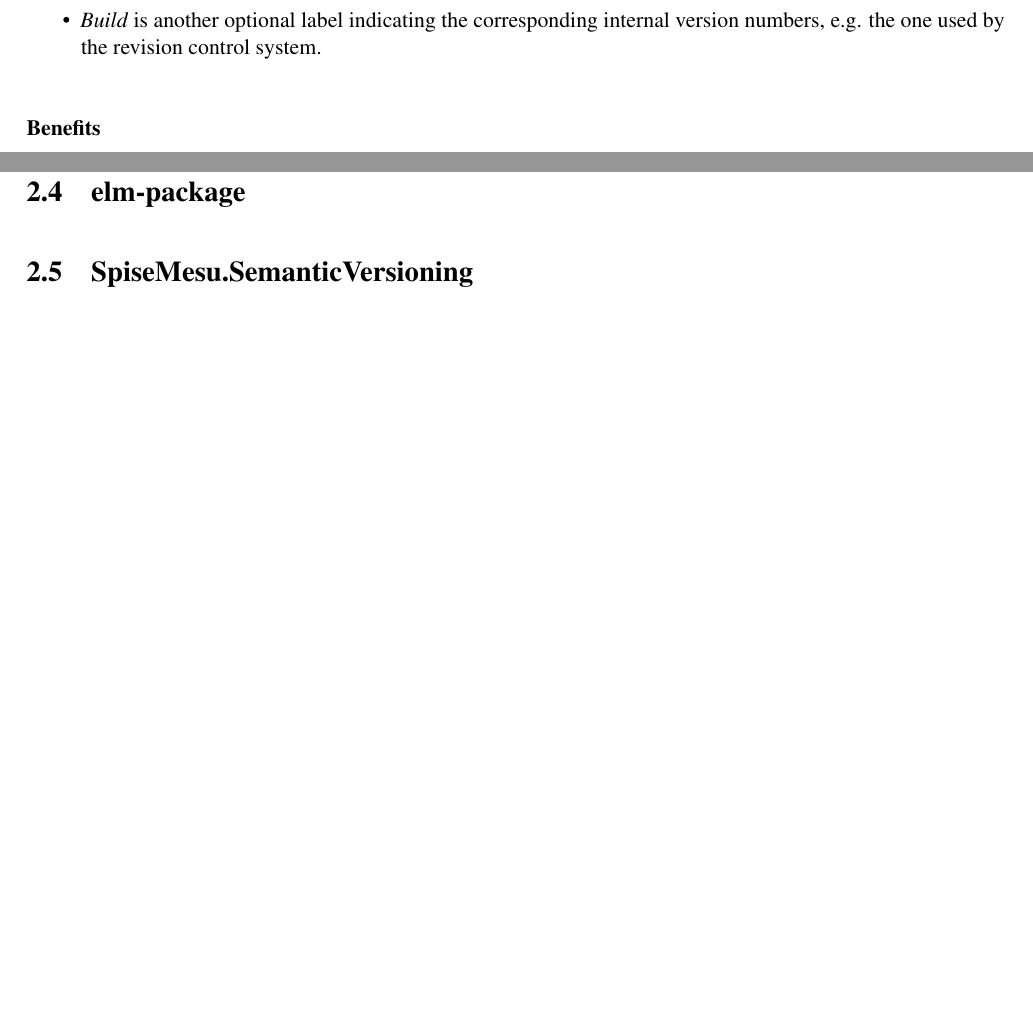
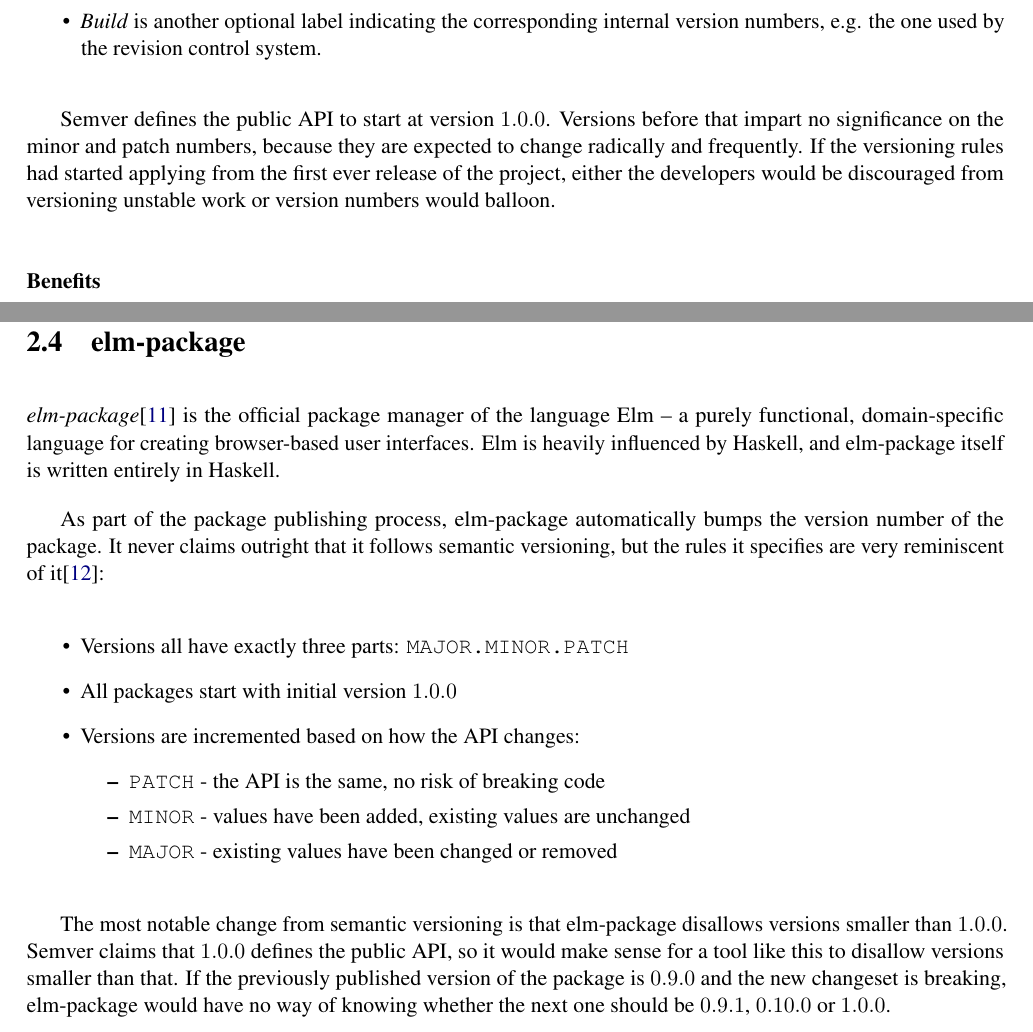
Before and after one commit to cshtarkov/autobump-dissertation, a LaTeX thesis (dissertation.tex): two parts of pages 7 and 12 of 42, joined at a grey line, cut so that both start at the same text, the shorter picture padded with empty space. Compiled offline with pdfLaTeX.

Commit message:
Semver and elm-package

```diff
--- a/dissertation.tex
+++ b/dissertation.tex
@@ -5,6 +5,7 @@
 \usepackage{algorithm}
 \usepackage[noend]{algpseudocode}
 \usepackage{microtype}
+\usepackage{csquotes}
 \usepackage{enumerate}
 \usepackage{url}
 \usepackage{breakurl}
@@ -261,6 +262,13 @@
 revision control system.
 \end{itemize}
 
+Semver defines the public API to start at version $1.0.0$. Versions
+before that impart no significance on the minor and patch numbers,
+because they are expected to change radically and frequently. If the
+versioning rules had started applying from the first ever release of
+the project, either the developers would be discouraged from
+versioning unstable work or version numbers would balloon.
+
 \subsubsection{Benefits}
 
 Semver is especially useful for software meant for use by other
@@ -492,9 +502,35 @@
 
 \section{elm-package}
 
-\section{SpiseMesu.SemanticVersioning}
-
-% TODO: This should be called requirements
+\textit{elm-package}\cite{ElmPackage} is the official package manager
+of the language Elm -- a purely functional, domain-specific
+language for creating browser-based user interfaces. Elm is heavily
+influenced by Haskell, and elm-package itself is written entirely in
+Haskell.
+
+As part of the package publishing process, elm-package automatically
+bumps the version number of the package. It never claims outright that
+it follows semantic versioning, but the rules it specifies are very
+reminiscent of it\cite{ElmPackageVR}:
+
+\begin{itemize}
+\item Versions all have exactly three parts: \textttd{MAJOR.MINOR.PATCH}
+\item All packages start with initial version $1.0.0$
+\item Versions are incremented based on how the API changes:
+\begin{itemize}
+\item \textttd{PATCH} - the API is the same, no risk of breaking code
+\item \textttd{MINOR} - values have been added, existing values are unchanged
+\item \textttd{MAJOR} - existing values have been changed or removed
+\end{itemize}
+\end{itemize}
+
+The most notable change from semantic versioning is that elm-package
+disallows versions smaller than $1.0.0$. Semver claims that $1.0.0$
+defines the public API, so it would make sense for a tool like this to
+disallow versions smaller than that. If the previously published
+version of the package is $0.9.0$ and the new changeset is breaking,
+elm-package would have no way of knowing whether the next one should
+be $0.9.1$, $0.10.0$ or $1.0.0$.
 
 \chapter{Requirements}
 \label{Requirements}
```
Also changed, not shown: dissertation.bib (+12 -0 lines), dissertation.tex (52 more changed lines).
